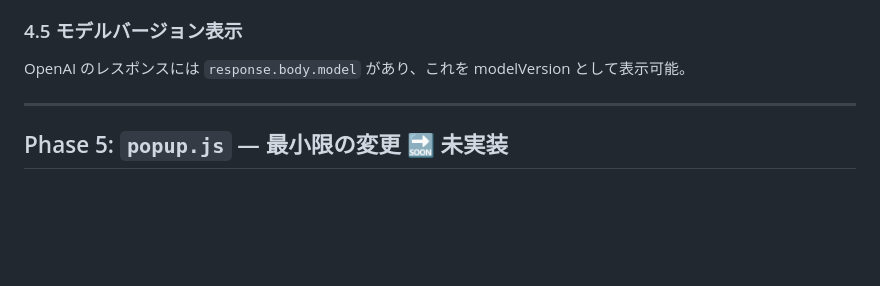
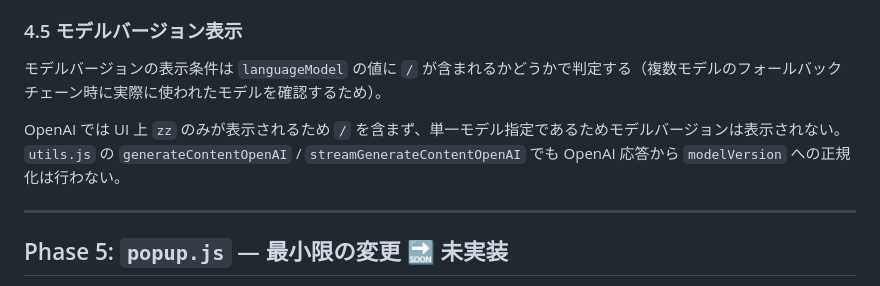
Before and after one commit to sh2/extension-summarize-translate-gemini, a Markdown page: docs/OPENAI_PLAN.md, the part around the change. Rendered like a GitHub page; blank space fills up the shorter version.

Commit message:
feat: Update model version display logic for OpenAI responses based on language model value

```diff
--- a/docs/OPENAI_PLAN.md
+++ b/docs/OPENAI_PLAN.md
@@ -275,7 +275,9 @@ Phase 3 で `requestApiContent` は正規化フォーマット（`parts` ベー
 
 ### 4.5 モデルバージョン表示
 
-OpenAI のレスポンスには `response.body.model` があり、これを modelVersion として表示可能。
+モデルバージョンの表示条件は `languageModel` の値に `/` が含まれるかどうかで判定する（複数モデルのフォールバックチェーン時に実際に使われたモデルを確認するため）。
+
+OpenAI では UI 上 `zz` のみが表示されるため `/` を含まず、単一モデル指定であるためモデルバージョンは表示されない。`utils.js` の `generateContentOpenAI` / `streamGenerateContentOpenAI` でも OpenAI 応答から `modelVersion` への正規化は行わない。
 
 ---
 
```
